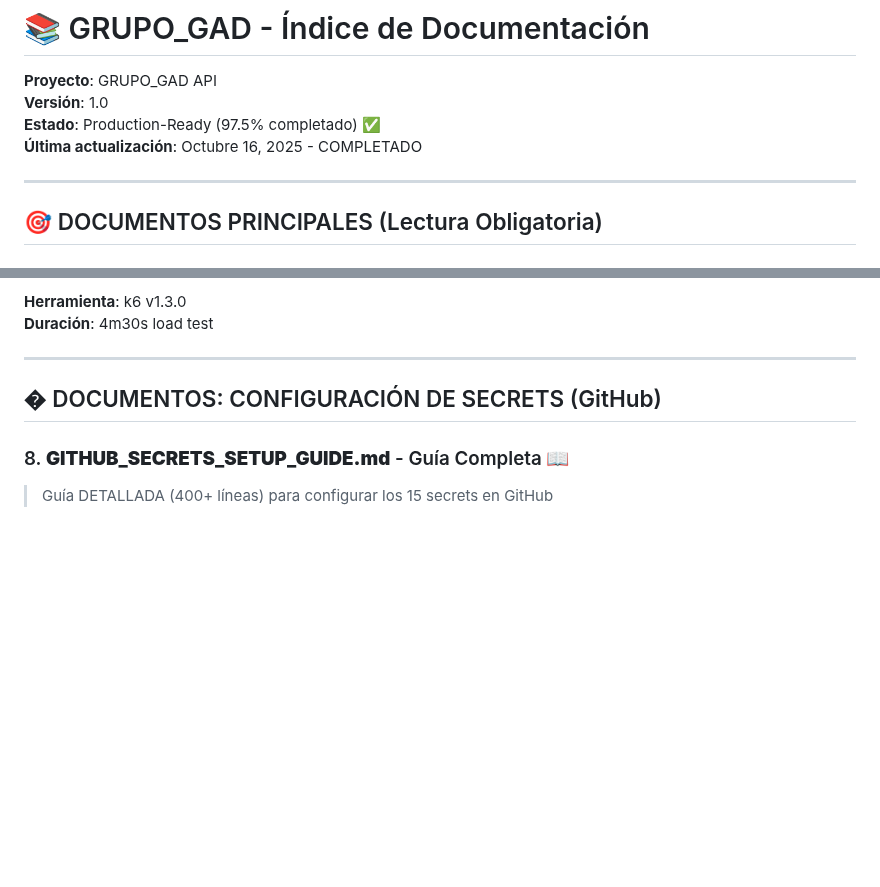
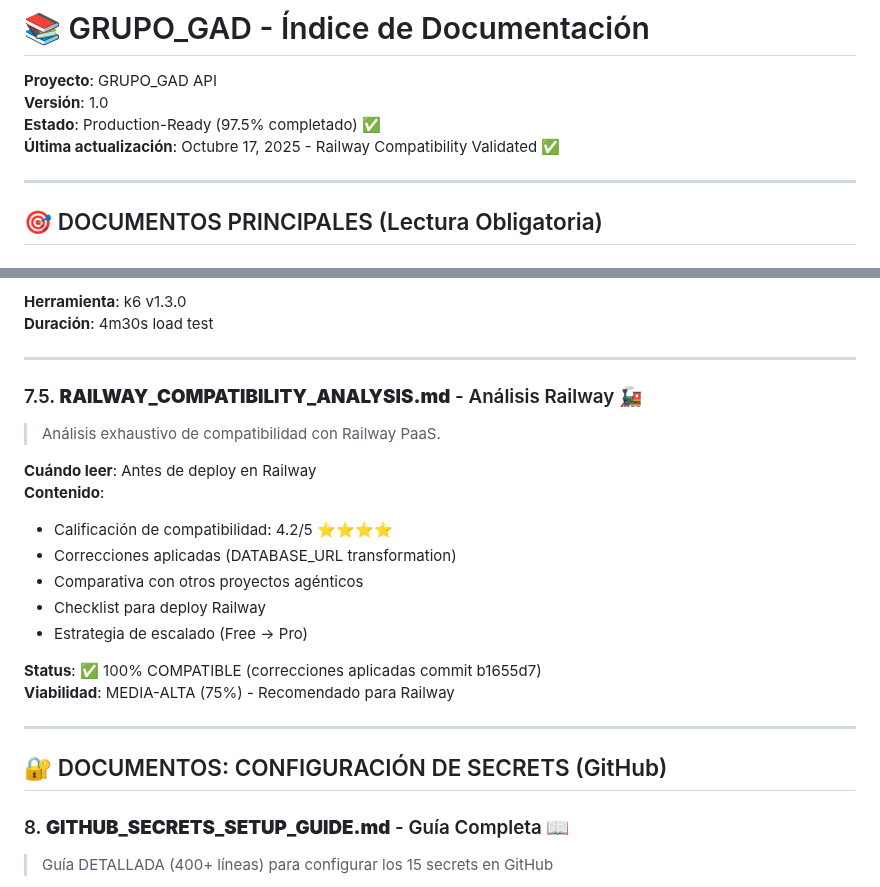
Before and after one commit to eevans-d/GRUPO_GAD, a Markdown page: INDEX.md, 2 parts joined by grey strips. GitHub-like rendering; blank space fills up the shorter version.

Commit message:
docs: Add Railway compatibility analysis and validation (4.2/5 stars, 75% viability)

```diff
--- a/INDEX.md
+++ b/INDEX.md
@@ -3,7 +3,7 @@
 **Proyecto**: GRUPO_GAD API
 **Versión**: 1.0
 **Estado**: Production-Ready (97.5% completado) ✅
-**Última actualización**: Octubre 16, 2025 - COMPLETADO
+**Última actualización**: Octubre 17, 2025 - Railway Compatibility Validated ✅
 
 ---
 
@@ -100,7 +100,23 @@
 
 ---
 
-## � DOCUMENTOS: CONFIGURACIÓN DE SECRETS (GitHub)
+### 7.5. **RAILWAY_COMPATIBILITY_ANALYSIS.md** - Análisis Railway 🚂
+> Análisis exhaustivo de compatibilidad con Railway PaaS.
+
+**Cuándo leer**: Antes de deploy en Railway
+**Contenido**:
+- Calificación de compatibilidad: 4.2/5 ⭐⭐⭐⭐
+- Correcciones aplicadas (DATABASE_URL transformation)
+- Comparativa con otros proyectos agénticos
+- Checklist para deploy Railway
+- Estrategia de escalado (Free → Pro)
+
+**Status**: ✅ 100% COMPATIBLE (correcciones aplicadas commit b1655d7)
+**Viabilidad**: MEDIA-ALTA (75%) - Recomendado para Railway
+
+---
+
+## 🔐 DOCUMENTOS: CONFIGURACIÓN DE SECRETS (GitHub)
 
 ### 8. **GITHUB_SECRETS_SETUP_GUIDE.md** - Guía Completa 📖
 > Guía DETALLADA (400+ líneas) para configurar los 15 secrets en GitHub
```
Also changed, not shown: RAILWAY_COMPATIBILITY_ANALYSIS.md (added, +270 -0 lines).
